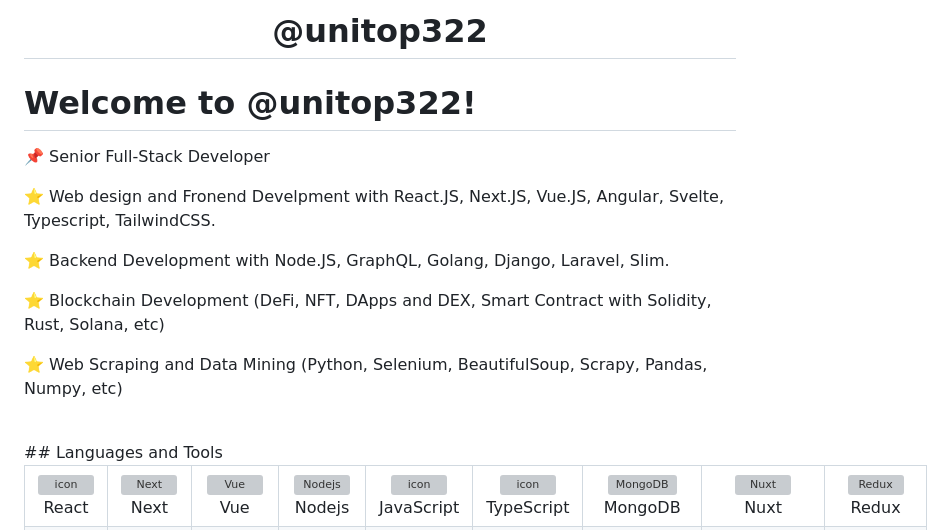
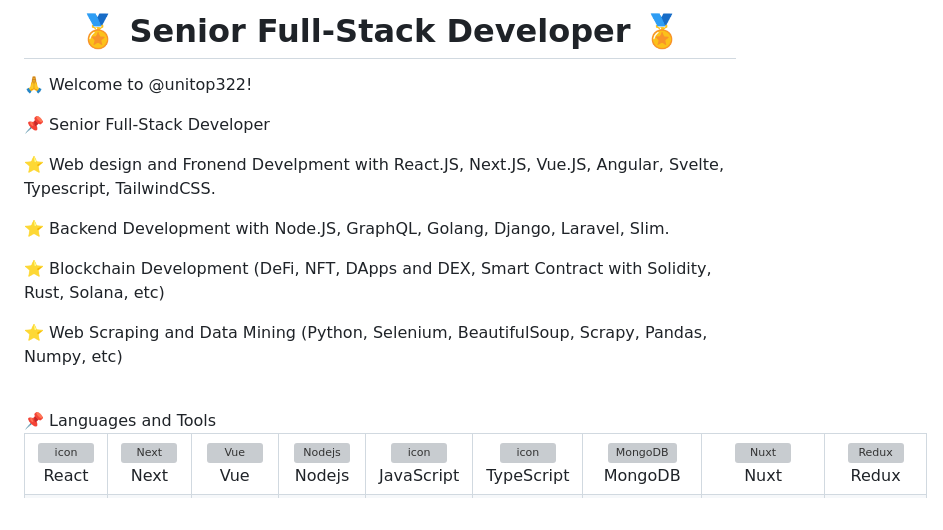
Before and after one commit to unitop010/unitop010, a Markdown page: README.md, the part around one of its changes. Rendered like a GitHub page; grey boxes are pictures that could not be loaded.

```diff
--- a/README.md
+++ b/README.md
@@ -1,6 +1,6 @@
-<h1 align="center" title="...and I'm happy to see you here :)">@unitop322</a></h1>
+<h1 align="center" title="...and I'm happy to see you here :)">🏅 Senior Full-Stack Developer 🏅</a></h1>
 
-# Welcome to @unitop322!
+🙏 Welcome to @unitop322!
 
 📌 Senior Full-Stack Developer
 
@@ -14,7 +14,7 @@
 
 
 <br/>
-## Languages and Tools
+📌 Languages and Tools
 <div style="display: flex; align-items: flex-start; align: center">
 <table align="center">
   <tr>
```
Also changed, not shown: other parts of README.md (+5 -4 lines).
